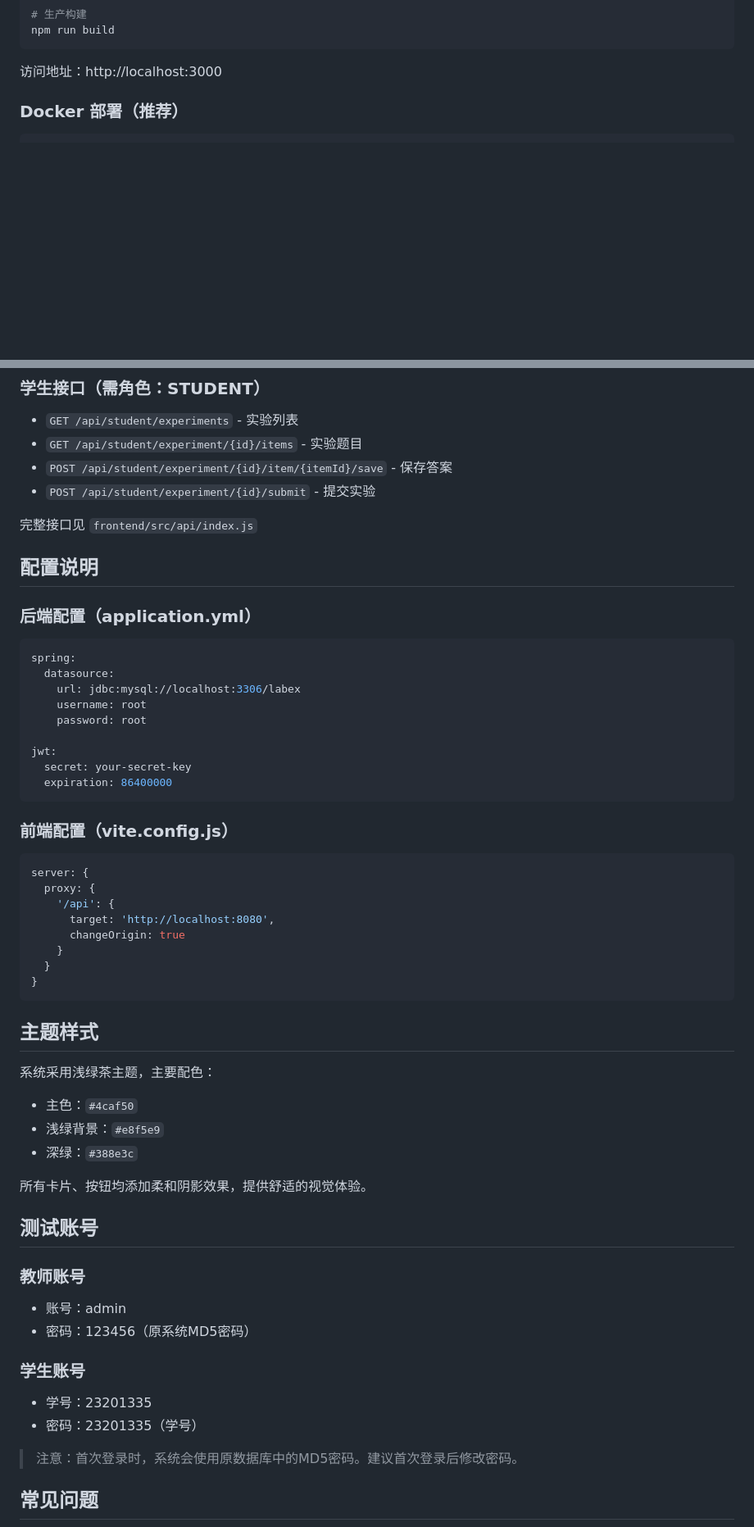
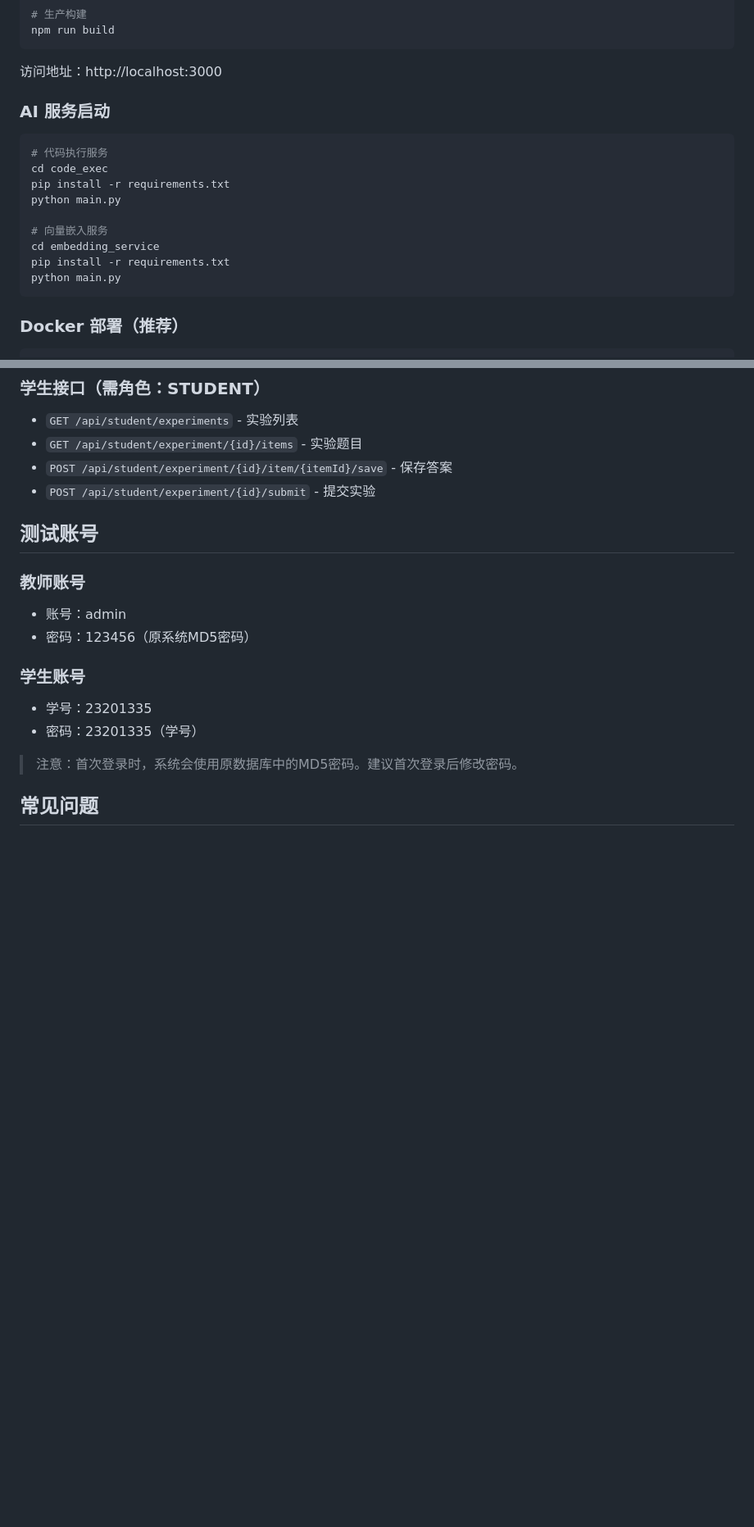
Before and after one commit to yufeiyang111/Agent-for-labex, a Markdown page: README.md, 2 parts joined by grey strips. Shown at 82% size. GitHub-like rendering; blank space fills up the shorter version.

````diff
--- a/README.md
+++ b/README.md
@@ -130,6 +149,20 @@ npm run build
 ```
 
 访问地址：http://localhost:3000
+
+### AI 服务启动
+
+```bash
+# 代码执行服务
+cd code_exec
+pip install -r requirements.txt
+python main.py
+
+# 向量嵌入服务
+cd embedding_service
+pip install -r requirements.txt
+python main.py
+```
 
 ### Docker 部署（推荐）
 
@@ -190,47 +223,6 @@ docker-compose logs -f
 - `POST /api/student/experiment/{id}/item/{itemId}/save` - 保存答案
 - `POST /api/student/experiment/{id}/submit` - 提交实验
 
-完整接口见 `frontend/src/api/index.js`
-
-## 配置说明
-
-### 后端配置（application.yml）
-
-```yaml
-spring:
-  datasource:
-    url: jdbc:mysql://localhost:3306/labex
-    username: root
-    password: root
-
-jwt:
-  secret: your-secret-key
-  expiration: 86400000
-```
-
-### 前端配置（vite.config.js）
-
-```js
-server: {
-  proxy: {
-    '/api': {
-      target: 'http://localhost:8080',
-      changeOrigin: true
-    }
-  }
-}
-```
-
-## 主题样式
-
-系统采用浅绿茶主题，主要配色：
-
-- 主色：`#4caf50`
-- 浅绿背景：`#e8f5e9`
-- 深绿：`#388e3c`
-
-所有卡片、按钮均添加柔和阴影效果，提供舒适的视觉体验。
-
 ## 测试账号
 
 ### 教师账号
````
Also changed, not shown: other parts of README.md (+25 -6 lines).
